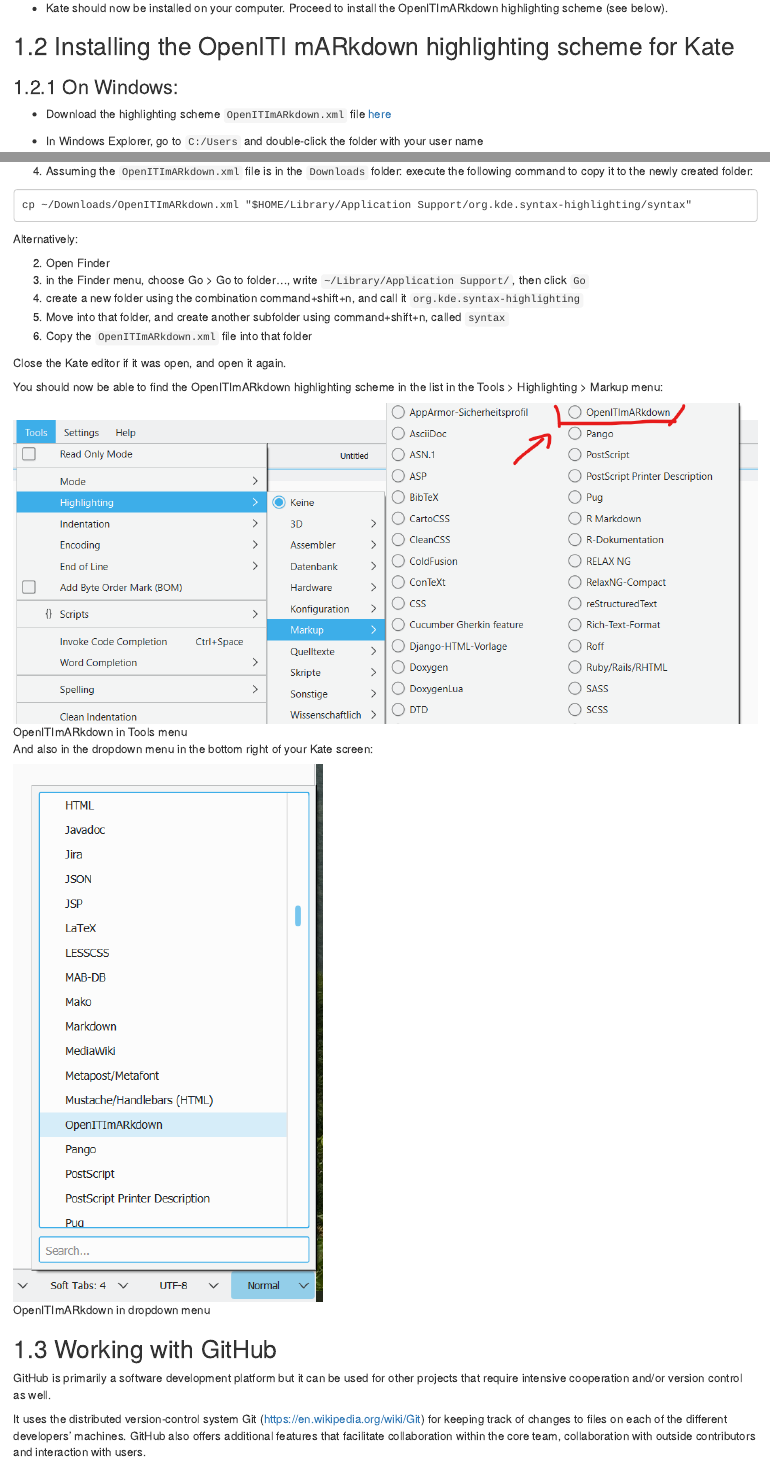
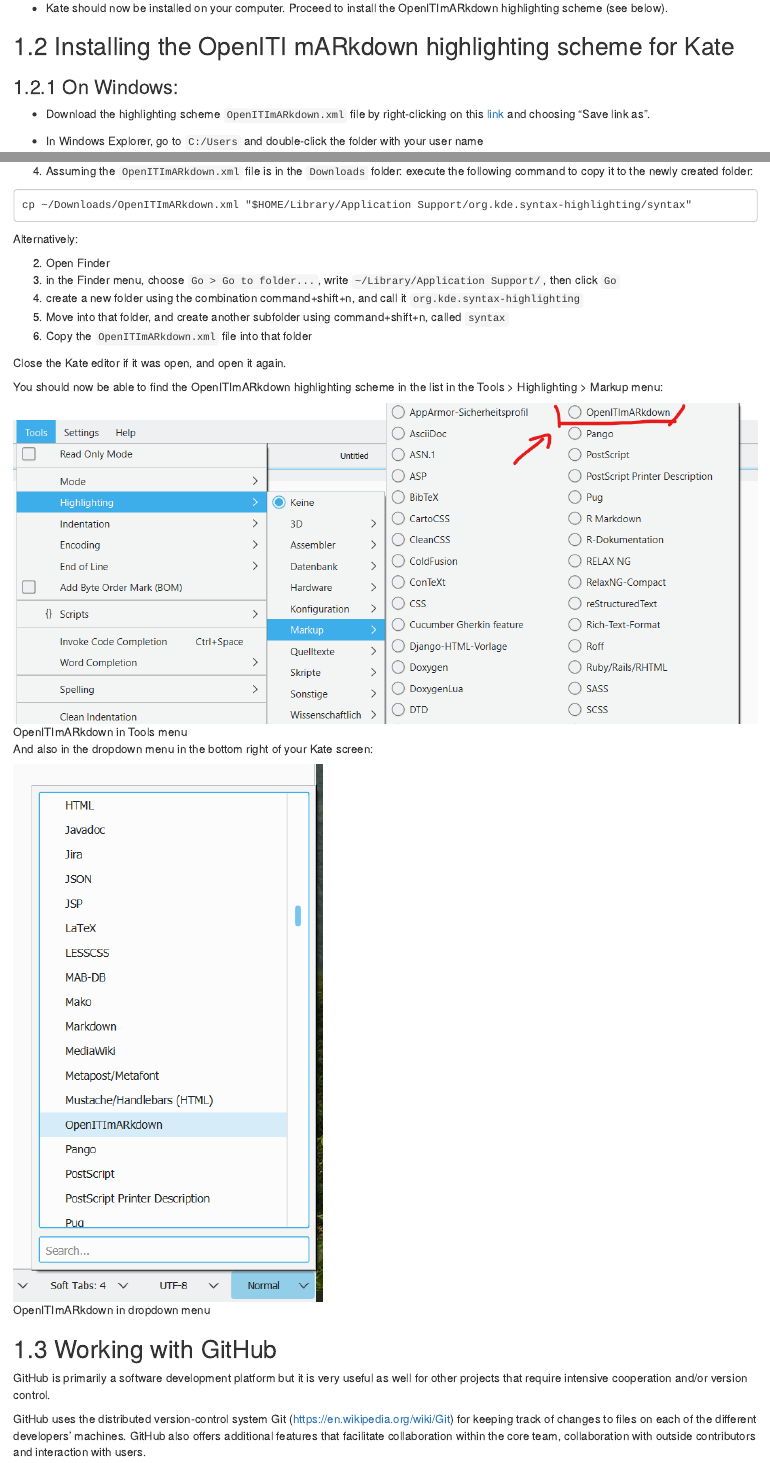
Before and after one commit to OpenITI/2021IslamicateWorldCourse, an R Markdown document (06-Week6.Rmd): the page in a window 1100 px wide, from 1350 px down, and a second part further down, joined at a grey line. Rendered offline with R 4.5, knitr and Pandoc, with nearby package versions; drawn as R Markdown's standard HTML page in place of the format the file asks for.

Commit message:
Update to xml download instructions

```diff
--- a/06-Week6.Rmd
+++ b/06-Week6.Rmd
@@ -81,7 +81,7 @@
 
 ### On Windows:
 
-* Download the highlighting scheme `OpenITImARkdown.xml` file [here](./2021IslamicateWorldCourse_files/OpenITImARkdown.xml)
+* Download the highlighting scheme `OpenITImARkdown.xml` file by right-clicking on this [link](./2021IslamicateWorldCourse_files/OpenITImARkdown.xml) and choosing "Save link as".
 
 * In Windows Explorer, go to `C:/Users` and double-click the folder with your user name
 
@@ -131,7 +131,7 @@
 Alternatively:
 
 2. Open Finder
-3. in the Finder menu, choose Go > Go to folder..., write `~/Library/Application Support/`, then click `Go`
+3. in the Finder menu, choose `Go > Go to folder...`, write `~/Library/Application Support/`, then click `Go`
 4. create a new folder using the combination command+shift+n, and call it `org.kde.syntax-highlighting`
 5. Move into that folder, and create another subfolder using command+shift+n, called `syntax`
 6. Copy the `OpenITImARkdown.xml` file into that folder
@@ -150,10 +150,10 @@
 
 ## Working with GitHub
 
-GitHub is primarily a software development platform but it can be used for other
-projects that require intensive cooperation and/or version control as well.
+GitHub is primarily a software development platform but it is very useful as well
+for other projects that require intensive cooperation and/or version control.
 
-It uses the distributed version-control system Git
+GitHub uses the distributed version-control system Git
 ([https://en.wikipedia.org/wiki/Git](https://en.wikipedia.org/wiki/Git))
 for keeping track of changes to files on each of the different
 developers' machines. GitHub also offers additional features that
```
Also changed, not shown: 06-Week6.Rmd (2 more changed lines), 2 other files.
